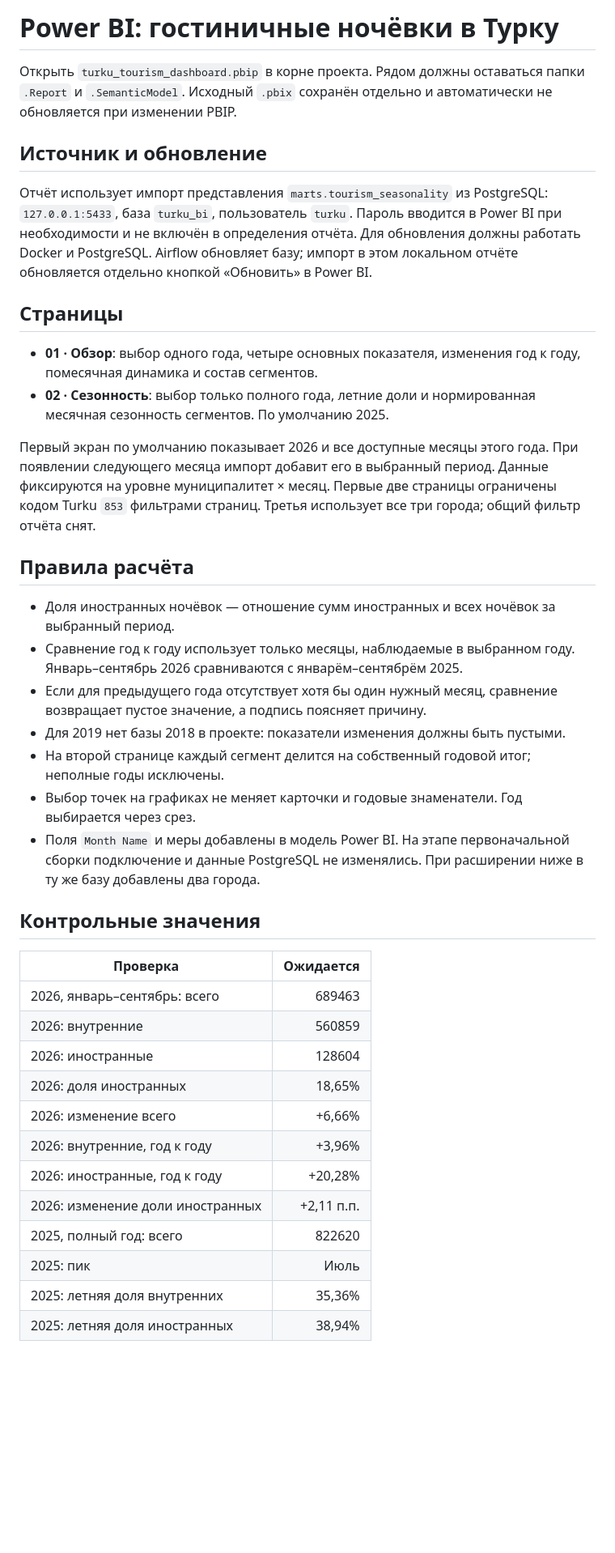
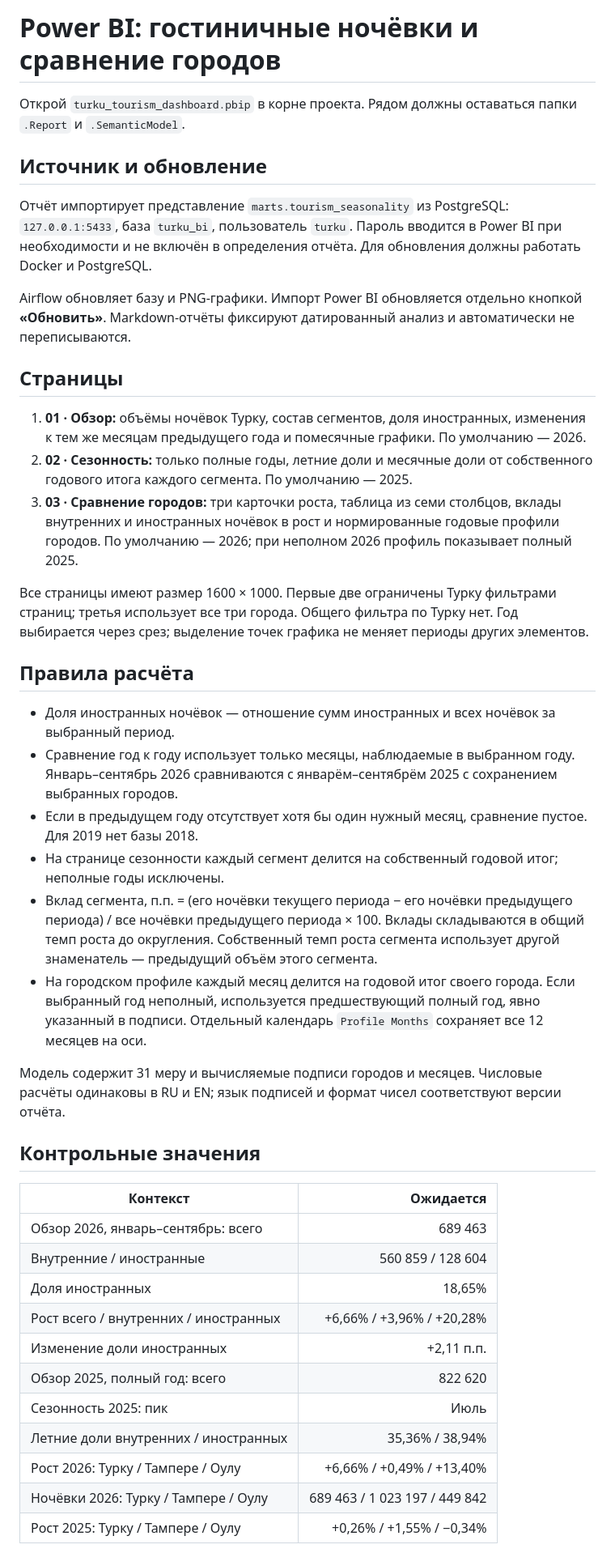
Before and after one commit to YaraBykova/turku-tourism-intelligence, a Markdown page: reports/powerbi_dashboard.md, the part around one of its changes. Shown at 81% size. Drawn GitHub-style; blank space fills up the shorter version.

Commit message:
Localize Russian analytics charts and update final dashboard guide

```diff
--- a/reports/powerbi_dashboard.md
+++ b/reports/powerbi_dashboard.md
@@ -1,46 +1,46 @@
-# Power BI: гостиничные ночёвки в Турку
+# Power BI: гостиничные ночёвки и сравнение городов
 
-Открыть `turku_tourism_dashboard.pbip` в корне проекта. Рядом должны оставаться папки `.Report` и `.SemanticModel`.
-Исходный `.pbix` сохранён отдельно и автоматически не обновляется при изменении PBIP.
+Открой `turku_tourism_dashboard.pbip` в корне проекта. Рядом должны оставаться папки `.Report` и `.SemanticModel`.
 
 ## Источник и обновление
 
-Отчёт использует импорт представления `marts.tourism_seasonality` из PostgreSQL: `127.0.0.1:5433`, база `turku_bi`, пользователь `turku`.
+Отчёт импортирует представление `marts.tourism_seasonality` из PostgreSQL: `127.0.0.1:5433`, база `turku_bi`, пользователь `turku`.
 Пароль вводится в Power BI при необходимости и не включён в определения отчёта. Для обновления должны работать Docker и PostgreSQL.
-Airflow обновляет базу; импорт в этом локальном отчёте обновляется отдельно кнопкой «Обновить» в Power BI.
+
+Airflow обновляет базу и PNG-графики. Импорт Power BI обновляется отдельно кнопкой **«Обновить»**. Markdown-отчёты фиксируют датированный анализ и автоматически не переписываются.
 
 ## Страницы
 
-- **01 · Обзор**: выбор одного года, четыре основных показателя, изменения год к году, помесячная динамика и состав сегментов.
-- **02 · Сезонность**: выбор только полного года, летние доли и нормированная месячная сезонность сегментов. По умолчанию 2025.
+1. **01 · Обзор:** объёмы ночёвок Турку, состав сегментов, доля иностранных, изменения к тем же месяцам предыдущего года и помесячные графики. По умолчанию — 2026.
+2. **02 · Сезонность:** только полные годы, летние доли и месячные доли от собственного годового итога каждого сегмента. По умолчанию — 2025.
+3. **03 · Сравнение городов:** три карточки роста, таблица из семи столбцов, вклады внутренних и иностранных ночёвок в рост и нормированные годовые профили городов. По умолчанию — 2026; при неполном 2026 профиль показывает полный 2025.
 
-Первый экран по умолчанию показывает 2026 и все доступные месяцы этого года. При появлении следующего месяца импорт добавит его в выбранный период.
-Данные фиксируются на уровне муниципалитет × месяц. Первые две страницы ограничены кодом Turku `853` фильтрами страниц. Третья использует все три города; общий фильтр отчёта снят.
+Все страницы имеют размер 1600 × 1000. Первые две ограничены Турку фильтрами страниц; третья использует все три города. Общего фильтра по Турку нет. Год выбирается через срез; выделение точек графика не меняет периоды других элементов.
 
 ## Правила расчёта
 
 - Доля иностранных ночёвок — отношение сумм иностранных и всех ночёвок за выбранный период.
-- Сравнение год к году использует только месяцы, наблюдаемые в выбранном году. Январь–сентябрь 2026 сравниваются с январём–сентябрём 2025.
-- Если для предыдущего года отсутствует хотя бы один нужный месяц, сравнение возвращает пустое значение, а подпись поясняет причину.
-- Для 2019 нет базы 2018 в проекте: показатели изменения должны быть пустыми.
-- На второй странице каждый сегмент делится на собственный годовой итог; неполные годы исключены.
-- Выбор точек на графиках не меняет карточки и годовые знаменатели. Год выбирается через срез.
-- Поля `Month Name` и меры добавлены в модель Power BI. На этапе первоначальной сборки подключение и данные PostgreSQL не изменялись. При расширении ниже в ту же базу добавлены два города.
+- Сравнение год к году использует только месяцы, наблюдаемые в выбранном году. Январь–сентябрь 2026 сравниваются с январём–сентябрём 2025 с сохранением выбранных городов.
+- Если в предыдущем году отсутствует хотя бы один нужный месяц, сравнение пустое. Для 2019 нет базы 2018.
+- На странице сезонности каждый сегмент делится на собственный годовой итог; неполные годы исключены.
+- Вклад сегмента, п.п. = (его ночёвки текущего периода − его ночёвки предыдущего периода) / все ночёвки предыдущего периода × 100. Вклады складываются в общий темп роста до округления. Собственный темп роста сегмента использует другой знаменатель — предыдущий объём этого сегмента.
+- На городском профиле каждый месяц делится на годовой итог своего города. Если выбранный год неполный, используется предшествующий полный год, явно указанный в подписи. Отдельный календарь `Profile Months` сохраняет все 12 месяцев на оси.
+
+Модель содержит 31 меру и вычисляемые подписи городов и месяцев. Числовые расчёты одинаковы в RU и EN; язык подписей и формат чисел соответствуют версии отчёта.
 
 ## Контрольные значения
 
-| Проверка | Ожидается |
+| Контекст | Ожидается |
 |---|---:|
-| 2026, январь–сентябрь: всего | 689463 |
-| 2026: внутренние | 560859 |
-| 2026: иностранные | 128604 |
-| 2026: доля иностранных | 18,65% |
-| 2026: изменение всего | +6,66% |
-| 2026: внутренние, год к году | +3,96% |
-| 2026: иностранные, год к году | +20,28% |
-| 2026: изменение доли иностранных | +2,11 п.п. |
-| 2025, полный год: всего | 822620 |
-| 2025: пик | Июль |
-| 2025: летняя доля внутренних | 35,36% |
-| 2025: летняя доля иностранных | 38,94% |
+| Обзор 2026, январь–сентябрь: всего | 689 463 |
+| Внутренние / иностранные | 560 859 / 128 604 |
+| Доля иностранных | 18,65% |
+| Рост всего / внутренних / иностранных | +6,66% / +3,96% / +20,28% |
+| Изменение доли иностранных | +2,11 п.п. |
+| Обзор 2025, полный год: всего | 822 620 |
+| Сезонность 2025: пик | Июль |
+| Летние доли внутренних / иностранных | 35,36% / 38,94% |
+| Рост 2026: Турку / Тампере / Оулу | +6,66% / +0,49% / +13,40% |
+| Ночёвки 2026: Турку / Тампере / Оулу | 689 463 / 1 023 197 / 449 842 |
+| Рост 2025: Турку / Тампере / Оулу | +0,26% / +1,55% / −0,34% |
 
```
Also changed, not shown: other parts of reports/powerbi_dashboard.md (+12 -32 lines), README.md (+8 -7 lines), reports/turku_hotel_nights_monthly_change.png, reports/turku_hotel_nights_seasonality.png, reports/turku_hotel_nights_segment_seasonality.png, 3 other files.
